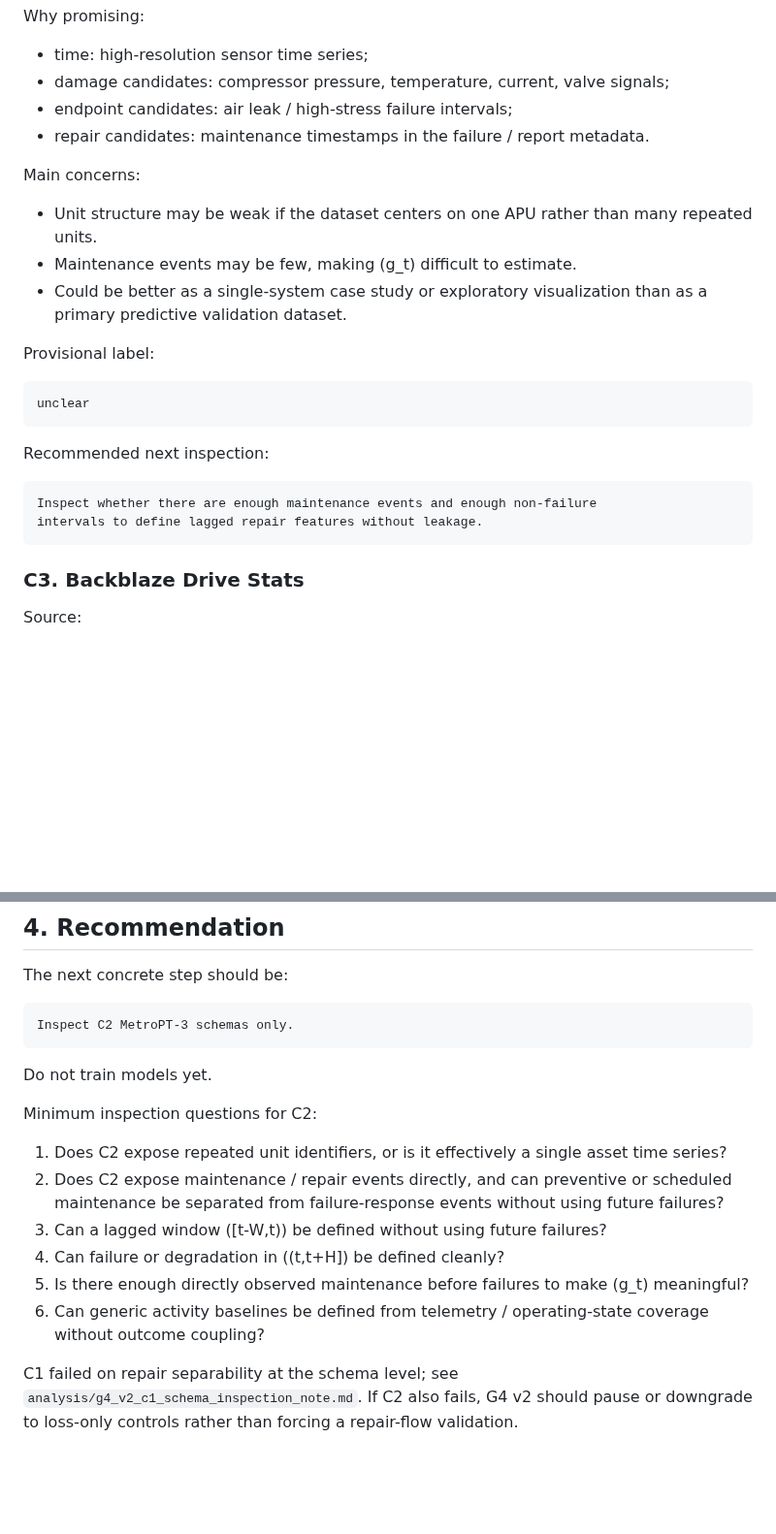
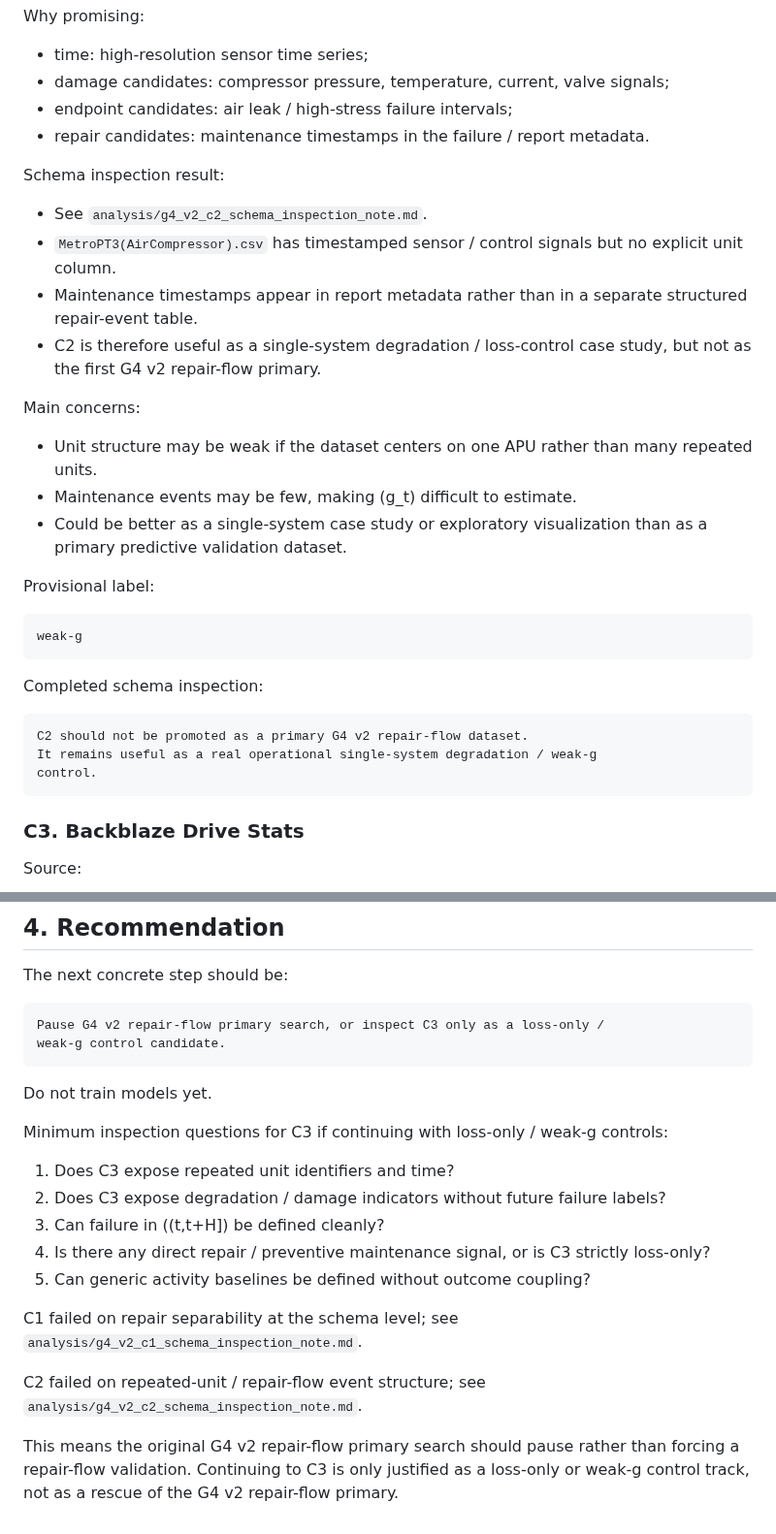
Before and after one commit to karesansui-u/delta-survival-papers, a Markdown page: analysis/g4_v2_dataset_scan_candidates.md, 2 parts joined by grey strips. Shown at 97% size. Rendered like a GitHub page; blank space fills up the shorter version.

Commit message:
Record C2 MetroPT-3 schema inspection and pause G4 v2 repair-flow primary

````diff
--- a/analysis/g4_v2_dataset_scan_candidates.md
+++ b/analysis/g4_v2_dataset_scan_candidates.md
@@ -121,6 +121,16 @@ Why promising:
 - endpoint candidates: air leak / high-stress failure intervals;
 - repair candidates: maintenance timestamps in the failure / report metadata.
 
+Schema inspection result:
+
+- See `analysis/g4_v2_c2_schema_inspection_note.md`.
+- `MetroPT3(AirCompressor).csv` has timestamped sensor / control signals but
+  no explicit unit column.
+- Maintenance timestamps appear in report metadata rather than in a separate
+  structured repair-event table.
+- C2 is therefore useful as a single-system degradation / loss-control case
+  study, but not as the first G4 v2 repair-flow primary.
+
 Main concerns:
 
 - Unit structure may be weak if the dataset centers on one APU rather than many
@@ -132,14 +142,15 @@ Main concerns:
 Provisional label:
 
 ```text
-unclear
+weak-g
 ```
 
-Recommended next inspection:
+Completed schema inspection:
 
 ```text
-Inspect whether there are enough maintenance events and enough non-failure
-intervals to define lagged repair features without leakage.
+C2 should not be promoted as a primary G4 v2 repair-flow dataset.
+It remains useful as a real operational single-system degradation / weak-g
+control.
 ```
 
 ### C3. Backblaze Drive Stats
@@ -337,26 +348,29 @@ schema inspection.
 The next concrete step should be:
 
 ```text
-Inspect C2 MetroPT-3 schemas only.
+Pause G4 v2 repair-flow primary search, or inspect C3 only as a loss-only /
+weak-g control candidate.
 ```
 
 Do not train models yet.
 
-Minimum inspection questions for C2:
+Minimum inspection questions for C3 if continuing with loss-only / weak-g
+controls:
 
-1. Does C2 expose repeated unit identifiers, or is it effectively a single
-   asset time series?
-2. Does C2 expose maintenance / repair events directly, and can preventive or
-   scheduled maintenance be separated from failure-response events without
-   using future failures?
-3. Can a lagged window \([t-W,t)\) be defined without using future failures?
-4. Can failure or degradation in \((t,t+H]\) be defined cleanly?
-5. Is there enough directly observed maintenance before failures to make
-   \(g_t\) meaningful?
-6. Can generic activity baselines be defined from telemetry / operating-state
-   coverage without outcome coupling?
+1. Does C3 expose repeated unit identifiers and time?
+2. Does C3 expose degradation / damage indicators without future failure labels?
+3. Can failure in \((t,t+H]\) be defined cleanly?
+4. Is there any direct repair / preventive maintenance signal, or is C3 strictly
+   loss-only?
+5. Can generic activity baselines be defined without outcome coupling?
 
 C1 failed on repair separability at the schema level; see
-`analysis/g4_v2_c1_schema_inspection_note.md`. If C2 also fails, G4 v2 should
-pause or downgrade to loss-only controls rather than forcing a repair-flow
-validation.
+`analysis/g4_v2_c1_schema_inspection_note.md`.
+
+C2 failed on repeated-unit / repair-flow event structure; see
+`analysis/g4_v2_c2_schema_inspection_note.md`.
+
+This means the original G4 v2 repair-flow primary search should pause rather
+than forcing a repair-flow validation. Continuing to C3 is only justified as a
+loss-only or weak-g control track, not as a rescue of the G4 v2 repair-flow
+primary.
````
Also changed, not shown: other parts of analysis/g4_v2_dataset_scan_candidates.md (+3 -3 lines), analysis/g4_v2_c2_schema_inspection_note.md (added, +215 -0 lines).
